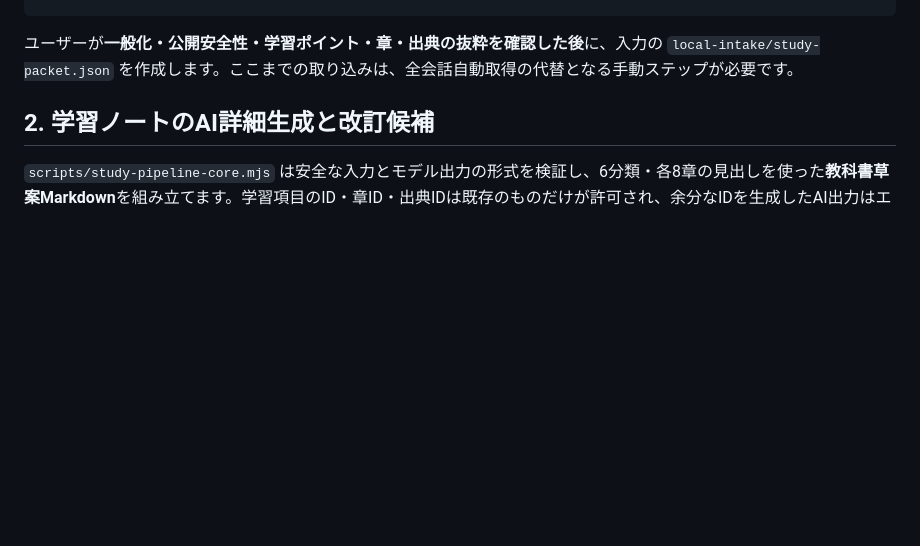
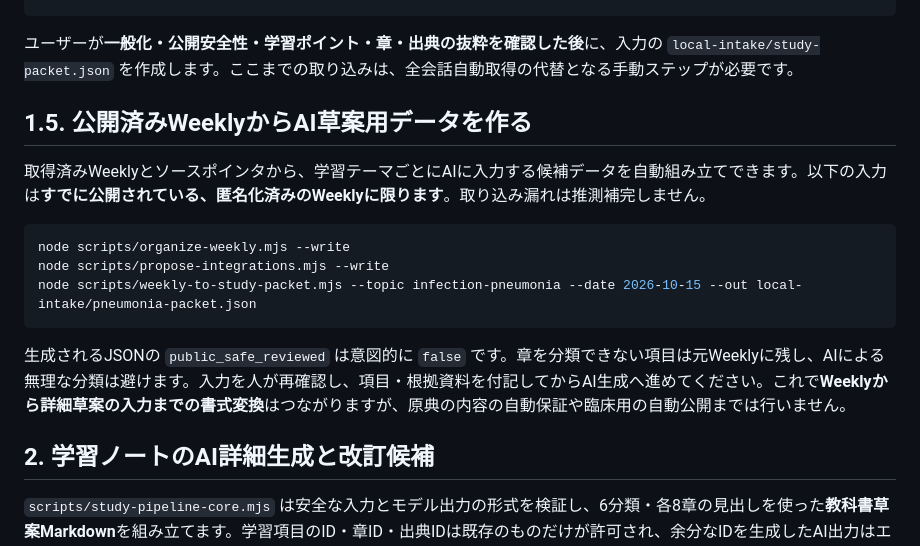
Before and after one commit to tutumi2011kt-gif/ast-pocket, a Markdown page: docs/AI_TEXTBOOK_PIPELINE_V1.md, the part around the change. Rendered like a GitHub page; blank space fills up the shorter version.

Commit message:
Document Weekly-to-AI packet bridge and explicitly false human review flag

````diff
--- a/docs/AI_TEXTBOOK_PIPELINE_V1.md
+++ b/docs/AI_TEXTBOOK_PIPELINE_V1.md
@@ -24,6 +24,18 @@ node scripts/read-private-chat-export.mjs --input local-intake/conversations.jso
 ```
 
 ユーザーが**一般化・公開安全性・学習ポイント・章・出典の抜粋を確認した後**に、入力の `local-intake/study-packet.json` を作成します。ここまでの取り込みは、全会話自動取得の代替となる手動ステップが必要です。
+
+## 1.5. 公開済みWeeklyからAI草案用データを作る
+
+取得済みWeeklyとソースポインタから、学習テーマごとにAIに入力する候補データを自動組み立てできます。以下の入力は**すでに公開されている、匿名化済みのWeeklyに限ります**。取り込み漏れは推測補完しません。
+
+```bash
+node scripts/organize-weekly.mjs --write
+node scripts/propose-integrations.mjs --write
+node scripts/weekly-to-study-packet.mjs --topic infection-pneumonia --date 2026-10-15 --out local-intake/pneumonia-packet.json
+```
+
+生成されるJSONの `public_safe_reviewed` は意図的に `false` です。章を分類できない項目は元Weeklyに残し、AIによる無理な分類は避けます。入力を人が再確認し、項目・根拠資料を付記してからAI生成へ進めてください。これで**Weeklyから詳細草案の入力までの書式変換**はつながりますが、原典の内容の自動保証や臨床用の自動公開までは行いません。
 
 ## 2. 学習ノートのAI詳細生成と改訂候補
 
````
